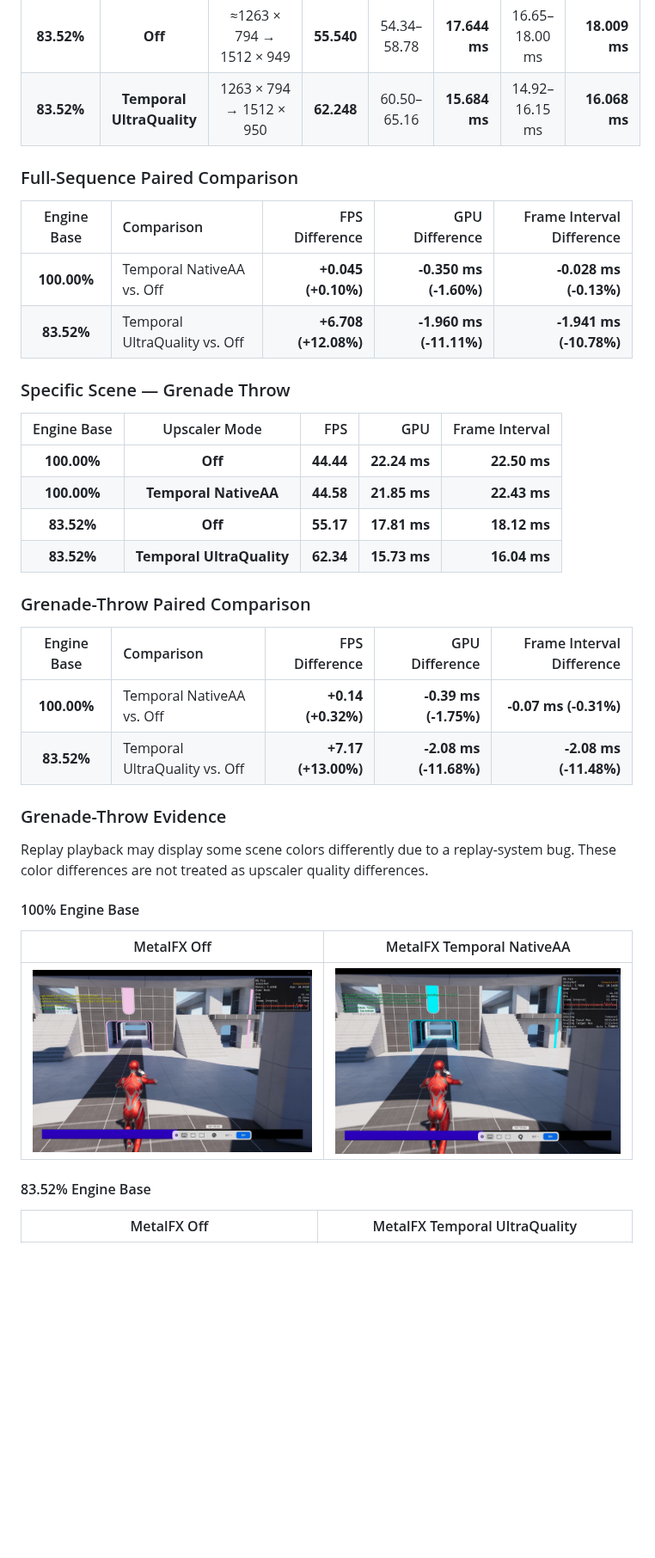
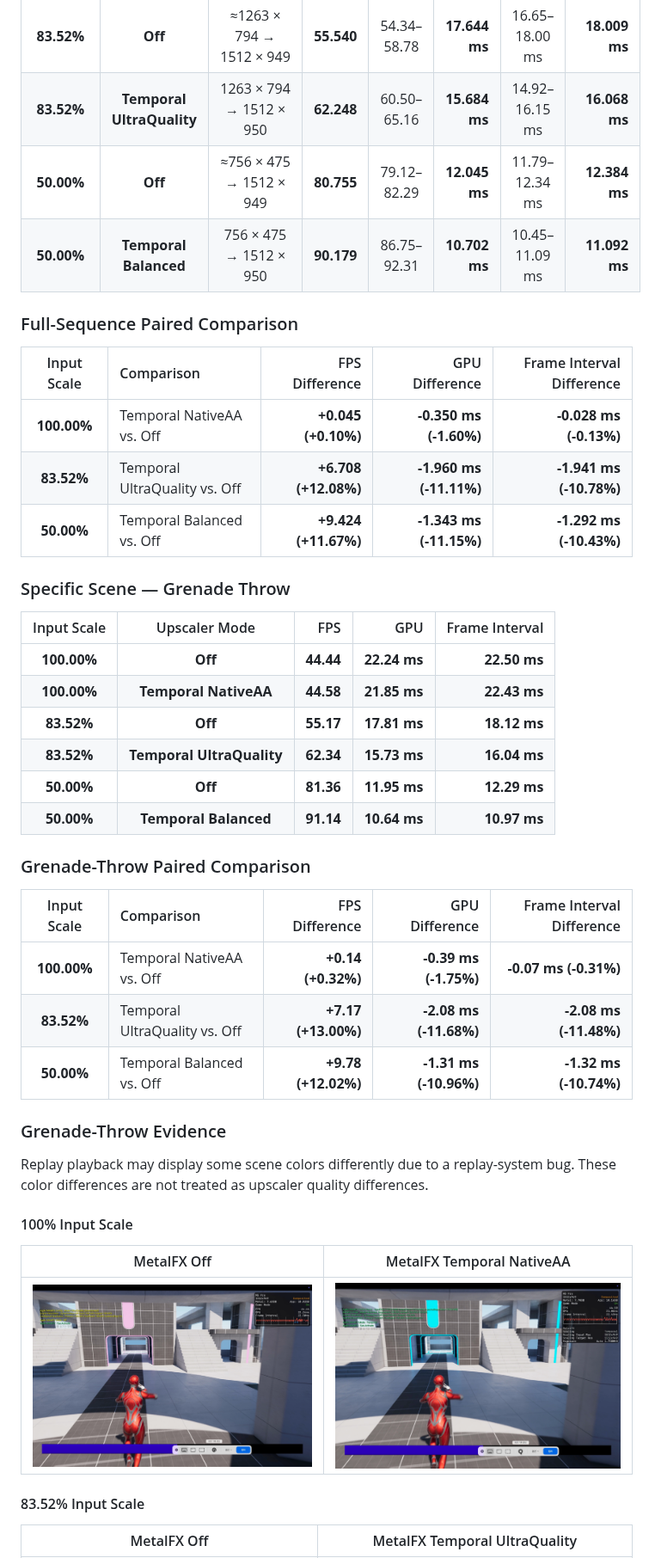
Before and after one commit to LocketGoma/MetalFX, a Markdown page: Docs/PerformanceValidation.md, the part around one of its changes. Shown at 86% size. Drawn GitHub-style; blank space fills up the shorter version.

```diff
--- a/Docs/PerformanceValidation.md
+++ b/Docs/PerformanceValidation.md
@@ -12,41 +14,47 @@
 | **100.00%** | **Temporal NativeAA** | 1512 × 949 → 1512 × 949 | **45.055** | 43.90–46.15 | **21.537 ms** | 21.00–22.08 ms | **22.200 ms** |
 | **83.52%** | **Off** | ≈1263 × 794 → 1512 × 949 | **55.540** | 54.34–58.78 | **17.644 ms** | 16.65–18.00 ms | **18.009 ms** |
 | **83.52%** | **Temporal UltraQuality** | 1263 × 794 → 1512 × 950 | **62.248** | 60.50–65.16 | **15.684 ms** | 14.92–16.15 ms | **16.068 ms** |
+| **50.00%** | **Off** | ≈756 × 475 → 1512 × 949 | **80.755** | 79.12–82.29 | **12.045 ms** | 11.79–12.34 ms | **12.384 ms** |
+| **50.00%** | **Temporal Balanced** | 756 × 475 → 1512 × 950 | **90.179** | 86.75–92.31 | **10.702 ms** | 10.45–11.09 ms | **11.092 ms** |
 
 ### Full-Sequence Paired Comparison
 
-| Engine Base | Comparison | FPS Difference | GPU Difference | Frame Interval Difference |
+| Input Scale | Comparison | FPS Difference | GPU Difference | Frame Interval Difference |
 |:-----------:|:-----------|---------------:|---------------:|--------------------------:|
 | **100.00%** | Temporal NativeAA vs. Off | **+0.045 (+0.10%)** | **-0.350 ms (-1.60%)** | **-0.028 ms (-0.13%)** |
 | **83.52%** | Temporal UltraQuality vs. Off | **+6.708 (+12.08%)** | **-1.960 ms (-11.11%)** | **-1.941 ms (-10.78%)** |
+| **50.00%** | Temporal Balanced vs. Off | **+9.424 (+11.67%)** | **-1.343 ms (-11.15%)** | **-1.292 ms (-10.43%)** |
 
 ### Specific Scene — Grenade Throw
 
-| Engine Base | Upscaler Mode | FPS | GPU | Frame Interval |
+| Input Scale | Upscaler Mode | FPS | GPU | Frame Interval |
 |:-----------:|:-------------:|----:|----:|---------------:|
 | **100.00%** | **Off** | **44.44** | **22.24 ms** | **22.50 ms** |
 | **100.00%** | **Temporal NativeAA** | **44.58** | **21.85 ms** | **22.43 ms** |
 | **83.52%** | **Off** | **55.17** | **17.81 ms** | **18.12 ms** |
 | **83.52%** | **Temporal UltraQuality** | **62.34** | **15.73 ms** | **16.04 ms** |
+| **50.00%** | **Off** | **81.36** | **11.95 ms** | **12.29 ms** |
+| **50.00%** | **Temporal Balanced** | **91.14** | **10.64 ms** | **10.97 ms** |
 
 ### Grenade-Throw Paired Comparison
 
-| Engine Base | Comparison | FPS Difference | GPU Difference | Frame Interval Difference |
+| Input Scale | Comparison | FPS Difference | GPU Difference | Frame Interval Difference |
 |:-----------:|:-----------|---------------:|---------------:|--------------------------:|
 | **100.00%** | Temporal NativeAA vs. Off | **+0.14 (+0.32%)** | **-0.39 ms (-1.75%)** | **-0.07 ms (-0.31%)** |
 | **83.52%** | Temporal UltraQuality vs. Off | **+7.17 (+13.00%)** | **-2.08 ms (-11.68%)** | **-2.08 ms (-11.48%)** |
+| **50.00%** | Temporal Balanced vs. Off | **+9.78 (+12.02%)** | **-1.31 ms (-10.96%)** | **-1.32 ms (-10.74%)** |
 
 ### Grenade-Throw Evidence
 
 Replay playback may display some scene colors differently due to a replay-system bug. These color differences are not treated as upscaler quality differences.
 
-#### 100% Engine Base
+#### 100% Input Scale
 
 | MetalFX Off | MetalFX Temporal NativeAA |
 |:---:|:---:|
 | [![Lyra motion sample with MetalFX disabled at 100% engine base](ProfilingResults/260726_motion_100percent_off_grenade.jpg)](ProfilingResults/260726_motion_100percent_off_grenade.jpg) | [![Lyra motion sample with MetalFX Temporal NativeAA at 100% engine base](ProfilingResults/260726_motion_100percent_nativeaa_grenade.jpg)](ProfilingResults/260726_motion_100percent_nativeaa_grenade.jpg) |
 
-#### 83.52% Engine Base
+#### 83.52% Input Scale
 
 | MetalFX Off | MetalFX Temporal UltraQuality |
 |:---:|:---:|
```
Also changed, not shown: other parts of Docs/PerformanceValidation.md (+13 -3 lines), Docs/ProfilingResults/260726_motion_50percent_off_grenade.jpg (added), Docs/ProfilingResults/260726_motion_50percent_temporal_balanced_grenade.jpg (added).
